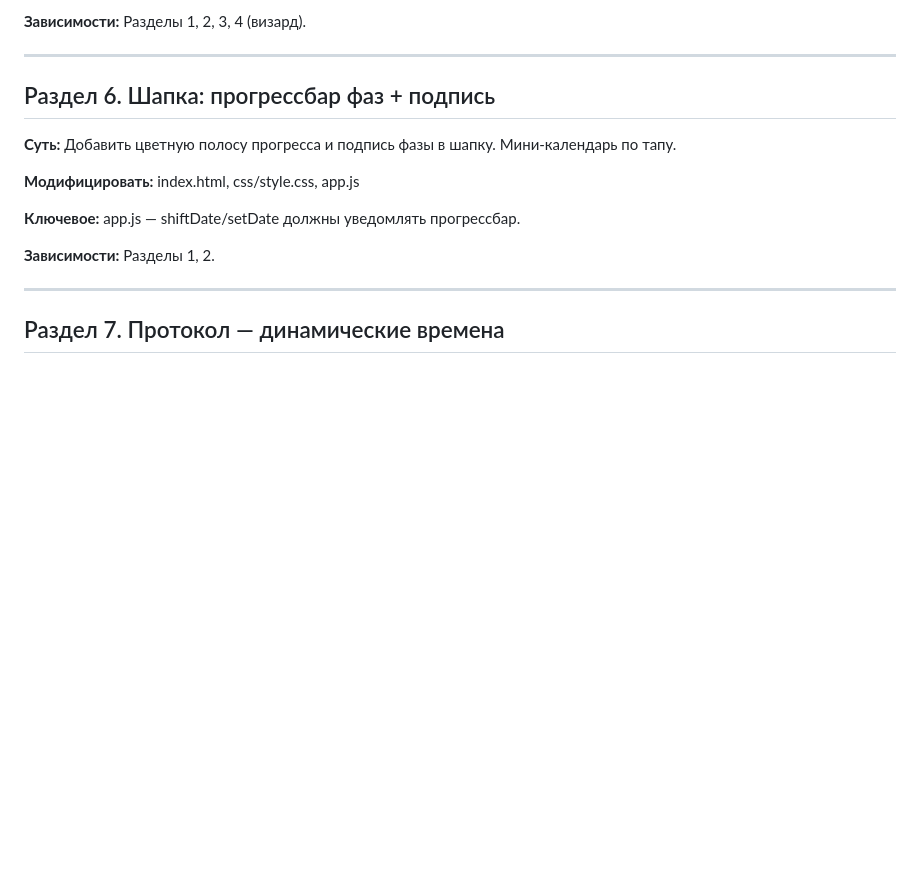
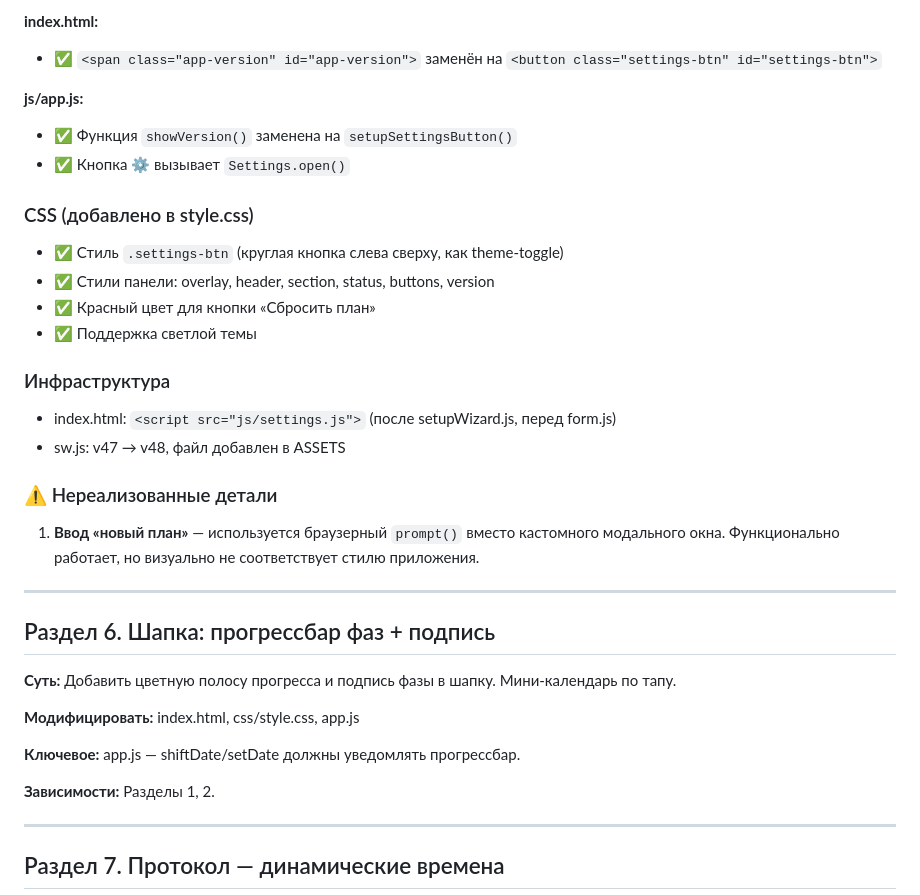
Before and after one commit to ivan0vski/sleep_tracker, a Markdown page: IMPLEMENTATION_PLAN.md, the part around one of its changes. Drawn GitHub-style; blank space fills up the shorter version.

```diff
--- a/IMPLEMENTATION_PLAN.md
+++ b/IMPLEMENTATION_PLAN.md
@@ -187,5 +229,26 @@ RoutineEditor.open({
 
-**Зависимости:** Разделы 1, 2, 3, 4 (визард).
+**index.html:**
+- ✅ `<span class="app-version" id="app-version">` заменён на `<button class="settings-btn" id="settings-btn">`
+
+**js/app.js:**
+- ✅ Функция `showVersion()` заменена на `setupSettingsButton()`
+- ✅ Кнопка ⚙️ вызывает `Settings.open()`
+
+### CSS (добавлено в style.css)
+
+- ✅ Стиль `.settings-btn` (круглая кнопка слева сверху, как theme-toggle)
+- ✅ Стили панели: overlay, header, section, status, buttons, version
+- ✅ Красный цвет для кнопки «Сбросить план»
+- ✅ Поддержка светлой темы
+
+### Инфраструктура
+
+- index.html: `<script src="js/settings.js">` (после setupWizard.js, перед form.js)
+- sw.js: v47 → v48, файл добавлен в ASSETS
+
+### ⚠️ Нереализованные детали
+
+1. **Ввод «новый план»** — используется браузерный `prompt()` вместо кастомного модального окна. Функционально работает, но визуально не соответствует стилю приложения.
 
 ---
 
```
Also changed, not shown: other parts of IMPLEMENTATION_PLAN.md (+116 -74 lines).
